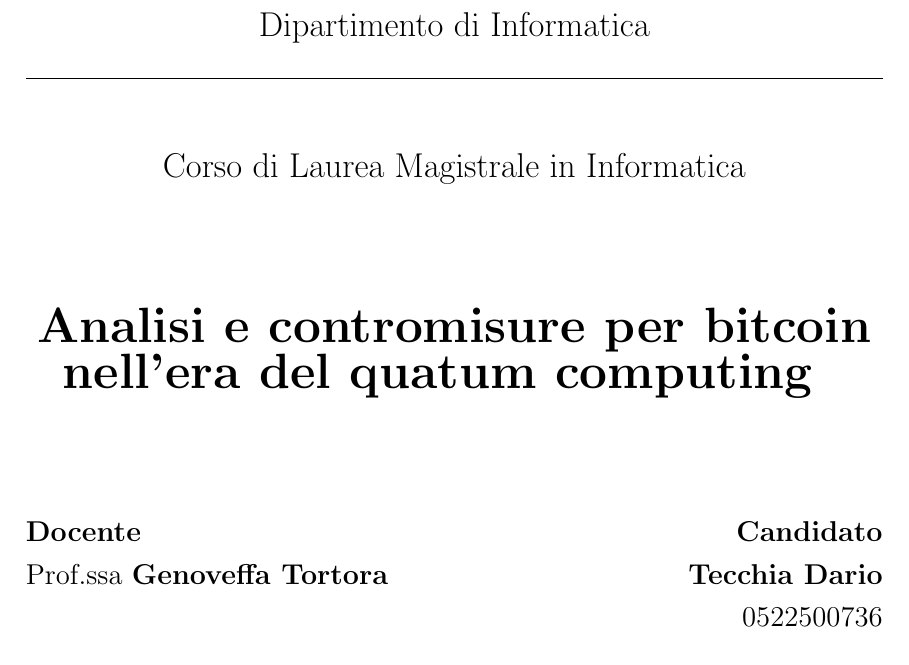
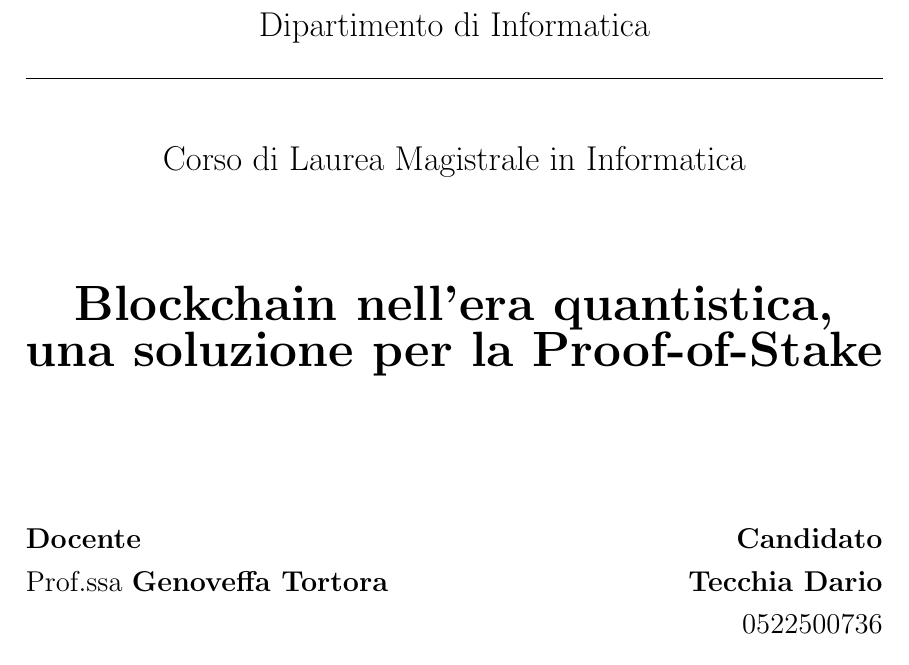
Before and after one commit to darioTecchia/Master-Degree-Thesis, a LaTeX thesis (index.tex, which reads titlepage.tex): part of page 1 of 78, cut so that both start at the same text. Compiled offline with pdfLaTeX.

Commit message:
aggiornato frontespizio

```diff
--- a/titlepage.tex
+++ b/titlepage.tex
@@ -13,7 +13,7 @@
     \vfill\vfill
     {\LARGE
       {\bf
-        Analisi e contromisure per bitcoin nell'era del quatum computing
+        Blockchain nell'era quantistica, una soluzione per la Proof-of-Stake
       }
     }
 
```
